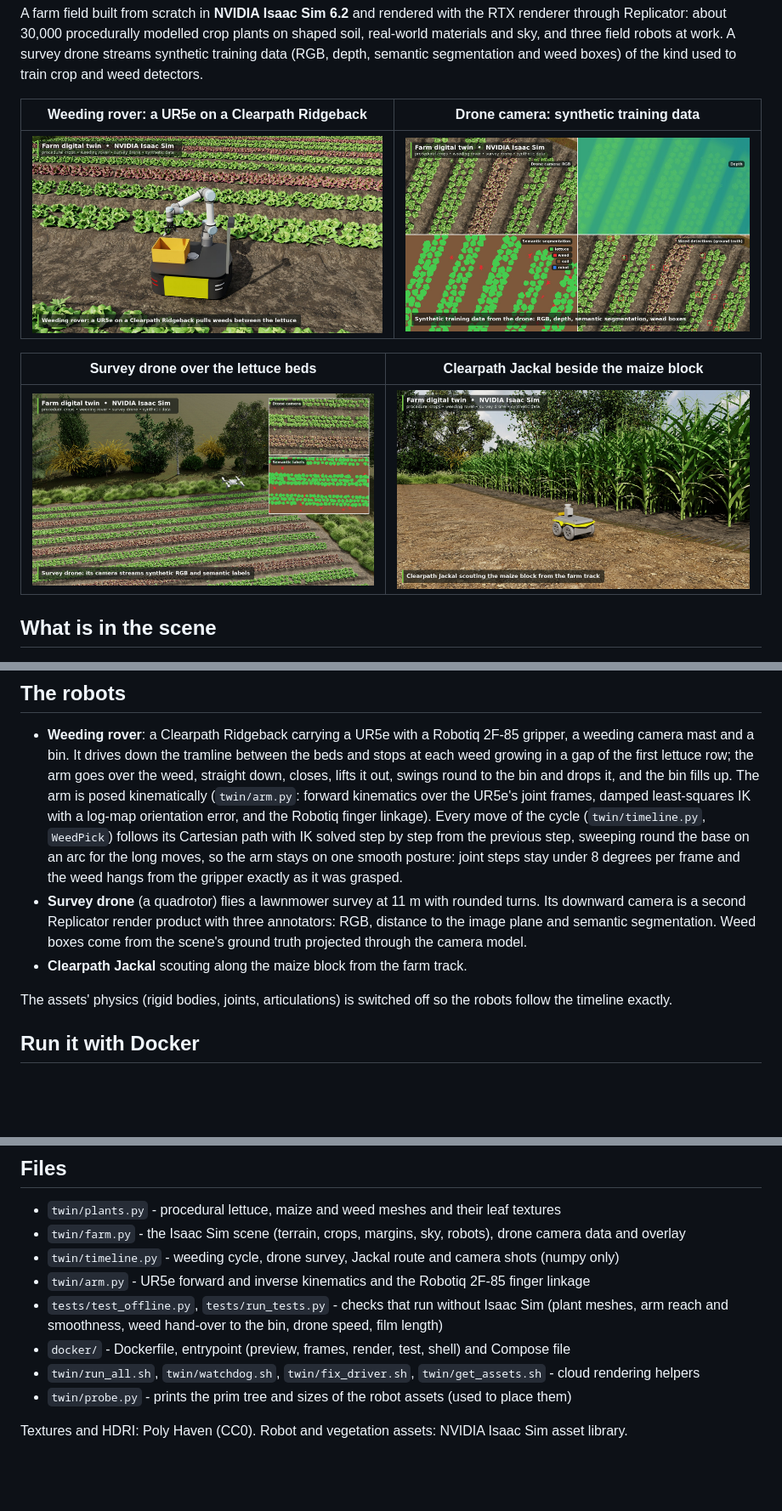
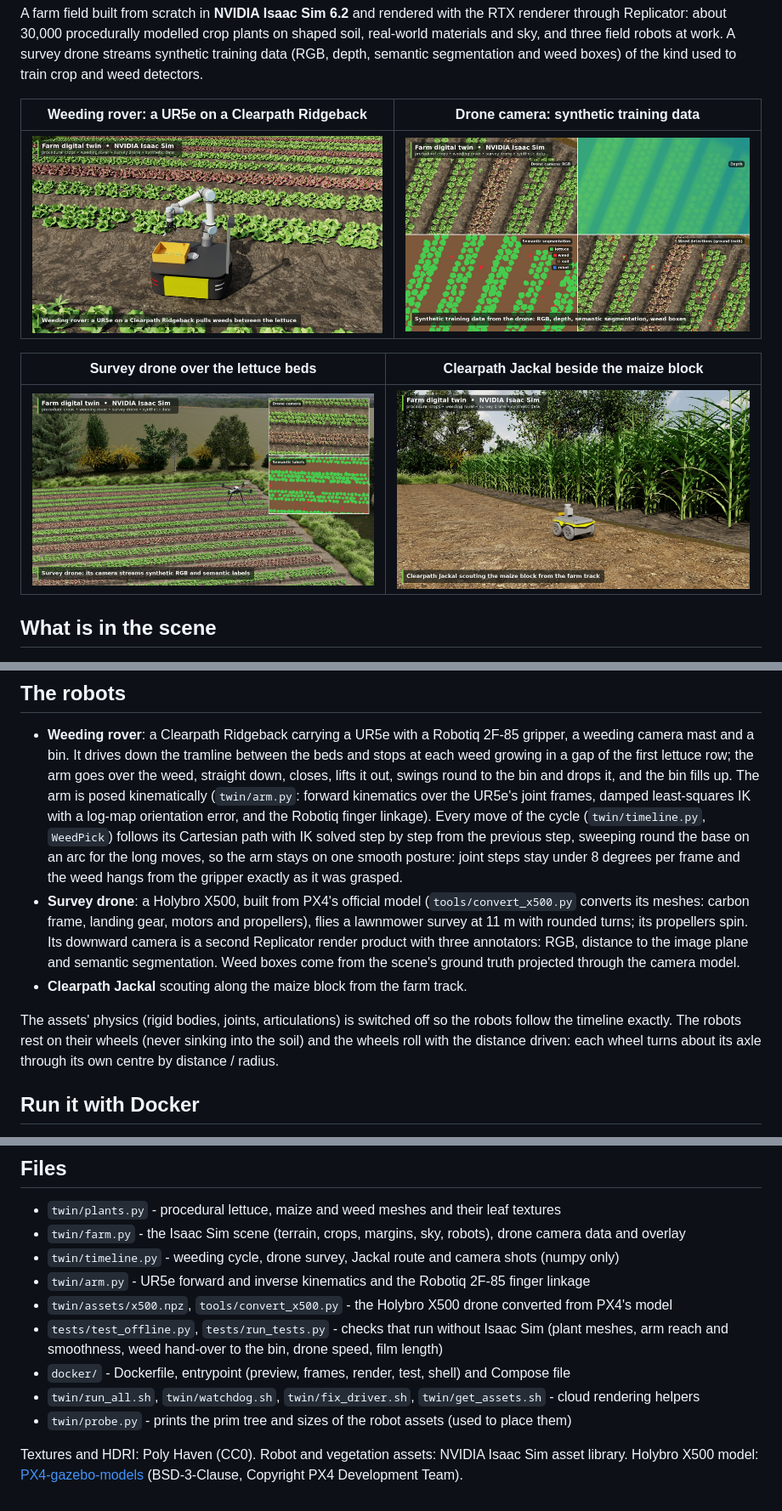
Before and after one commit to abdul-mannan-khan/farm-digital-twin, a Markdown page: README.md, 3 parts joined by grey strips. Shown at 85% size. GitHub-like rendering; pictures changed too: media/data.jpg, media/drone.jpg, media/maize.jpg; blank space fills up the shorter version.

```diff
--- a/README.md
+++ b/README.md
@@ -48,12 +48,16 @@ of the kind used to train crop and weed detectors.
   (`twin/timeline.py`, `WeedPick`) follows its Cartesian path with IK solved step by step from the previous step,
   sweeping round the base on an arc for the long moves, so the arm stays on one smooth posture: joint steps stay
   under 8 degrees per frame and the weed hangs from the gripper exactly as it was grasped.
-* **Survey drone** (a quadrotor) flies a lawnmower survey at 11 m with rounded turns. Its downward camera is a second
+* **Survey drone**: a Holybro X500, built from PX4's official model (`tools/convert_x500.py` converts its
+  meshes: carbon frame, landing gear, motors and propellers), flies a lawnmower survey at 11 m with rounded turns;
+  its propellers spin. Its downward camera is a second
   Replicator render product with three annotators: RGB, distance to the image plane and semantic segmentation.
   Weed boxes come from the scene's ground truth projected through the camera model.
 * **Clearpath Jackal** scouting along the maize block from the farm track.
 
 The assets' physics (rigid bodies, joints, articulations) is switched off so the robots follow the timeline exactly.
+The robots rest on their wheels (never sinking into the soil) and the wheels roll with the distance driven: each
+wheel turns about its axle through its own centre by distance / radius.
 
 ## Run it with Docker
 
@@ -116,10 +120,12 @@ weeding cycle's IK, drone data, shot list, performance and limitations), are in
 * `twin/farm.py` - the Isaac Sim scene (terrain, crops, margins, sky, robots), drone camera data and overlay
 * `twin/timeline.py` - weeding cycle, drone survey, Jackal route and camera shots (numpy only)
 * `twin/arm.py` - UR5e forward and inverse kinematics and the Robotiq 2F-85 finger linkage
+* `twin/assets/x500.npz`, `tools/convert_x500.py` - the Holybro X500 drone converted from PX4's model
 * `tests/test_offline.py`, `tests/run_tests.py` - checks that run without Isaac Sim (plant meshes, arm reach and
   smoothness, weed hand-over to the bin, drone speed, film length)
 * `docker/` - Dockerfile, entrypoint (preview, frames, render, test, shell) and Compose file
 * `twin/run_all.sh`, `twin/watchdog.sh`, `twin/fix_driver.sh`, `twin/get_assets.sh` - cloud rendering helpers
 * `twin/probe.py` - prints the prim tree and sizes of the robot assets (used to place them)
 
-Textures and HDRI: Poly Haven (CC0). Robot and vegetation assets: NVIDIA Isaac Sim asset library.
+Textures and HDRI: Poly Haven (CC0). Robot and vegetation assets: NVIDIA Isaac Sim asset library. Holybro X500
+model: [PX4-gazebo-models](https://github.com/PX4/PX4-gazebo-models) (BSD-3-Clause, Copyright PX4 Development Team).
```
Also changed, not shown: docs/DESIGN.md (+8 -2 lines), 9 other files.
